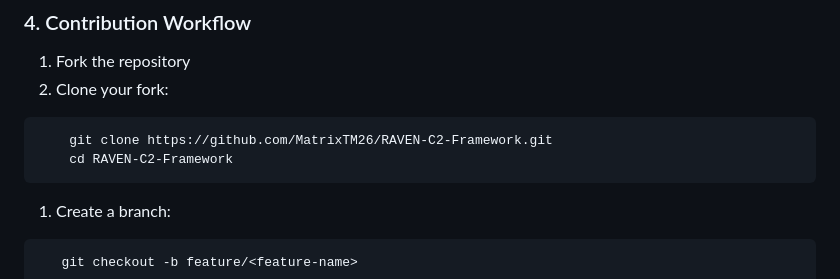
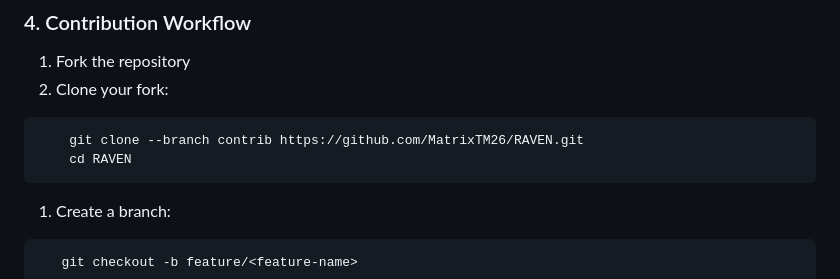
Before and after one commit to MatrixTM26/RAVEN, a Markdown page: .github/CONTRIBUTING.md, the part around the change. Drawn GitHub-style.

````diff
--- a/.github/CONTRIBUTING.md
+++ b/.github/CONTRIBUTING.md
@@ -47,8 +47,8 @@
 1. Clone your fork:
 
 ```bash
-    git clone https://github.com/MatrixTM26/RAVEN-C2-Framework.git
-    cd RAVEN-C2-Framework
+    git clone --branch contrib https://github.com/MatrixTM26/RAVEN.git
+    cd RAVEN
 ```
 
 1. Create a branch:
````
Also changed, not shown: README.md (+5 -8 lines).
